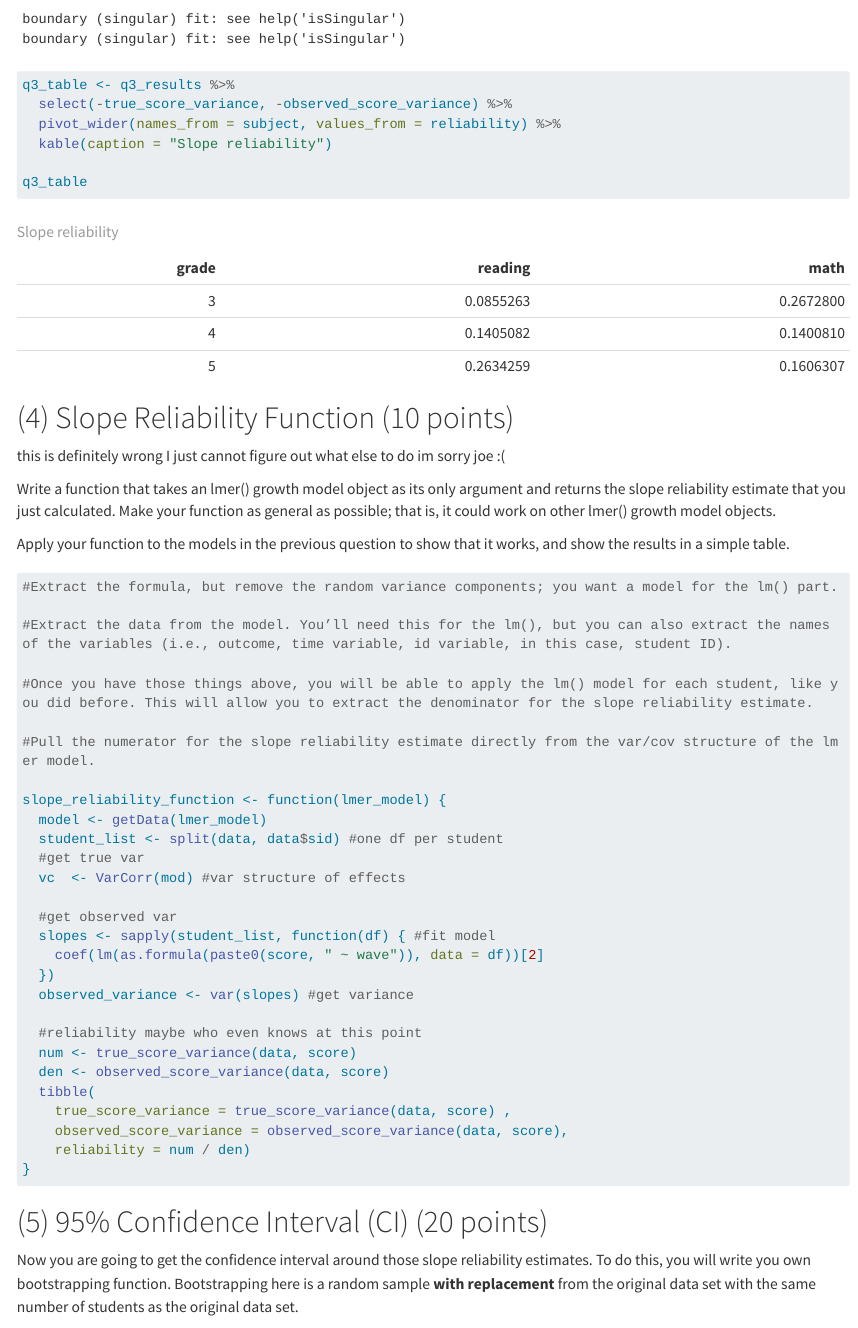
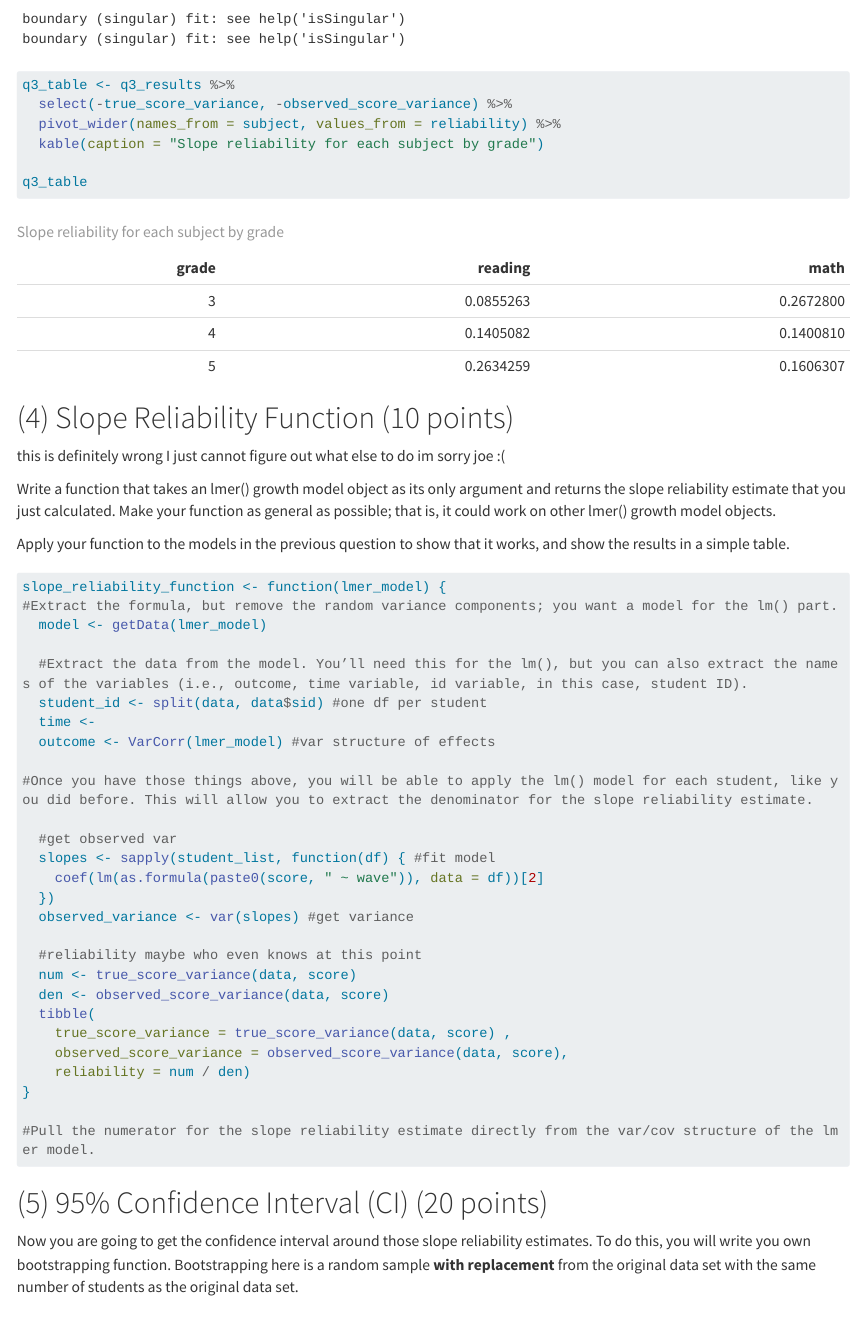
Before and after one commit to cheynawarner/EDLD653_final, a Quarto document (EDLD653_final_warner.qmd): the page in a window 1100 px wide, from 7890 px down. Rendered offline with R 4.5, knitr and Pandoc in place of Quarto, with nearby package versions; some code elsewhere in the file could not run offline; long lines of code are wrapped.

Commit message:
q4 still and wrong

````diff
--- a/EDLD653_final_warner.qmd
+++ b/EDLD653_final_warner.qmd
@@ -290,7 +290,7 @@ q3_results <- map_dfr(courses, function(subj) {
 q3_table <- q3_results %>%
   select(-true_score_variance, -observed_score_variance) %>%
   pivot_wider(names_from = subject, values_from = reliability) %>%
-  kable(caption = "Slope reliability")
+  kable(caption = "Slope reliability for each subject by grade")
 
 q3_table
 ```
@@ -304,19 +304,16 @@ Write a function that takes an lmer() growth model object as its only argument a
 Apply your function to the models in the previous question to show that it works, and show the results in a simple table.
 
 ```{r}
+slope_reliability_function <- function(lmer_model) {
 #Extract the formula, but remove the random variance components; you want a model for the lm() part.
+  model <- getData(lmer_model)
 
-#Extract the data from the model. You’ll need this for the lm(), but you can also extract the names of the variables (i.e., outcome, time variable, id variable, in this case, student ID).
+  #Extract the data from the model. You’ll need this for the lm(), but you can also extract the names of the variables (i.e., outcome, time variable, id variable, in this case, student ID).
+  student_id <- split(data, data$sid) #one df per student
+  time <-
+  outcome <- VarCorr(lmer_model) #var structure of effects
 
 #Once you have those things above, you will be able to apply the lm() model for each student, like you did before. This will allow you to extract the denominator for the slope reliability estimate.
-
-#Pull the numerator for the slope reliability estimate directly from the var/cov structure of the lmer model.
-
-slope_reliability_function <- function(lmer_model) {
-  model <- getData(lmer_model)
-  student_list <- split(data, data$sid) #one df per student
-  #get true var
-  vc  <- VarCorr(mod) #var structure of effects
 
   #get observed var
   slopes <- sapply(student_list, function(df) { #fit model
@@ -332,6 +329,8 @@ slope_reliability_function <- function(lmer_model) {
     observed_score_variance = observed_score_variance(data, score),
     reliability = num / den)
 }
+
+#Pull the numerator for the slope reliability estimate directly from the var/cov structure of the lmer model.
 ```
 
 # (5) 95% Confidence Interval (CI) (20 points)
````
